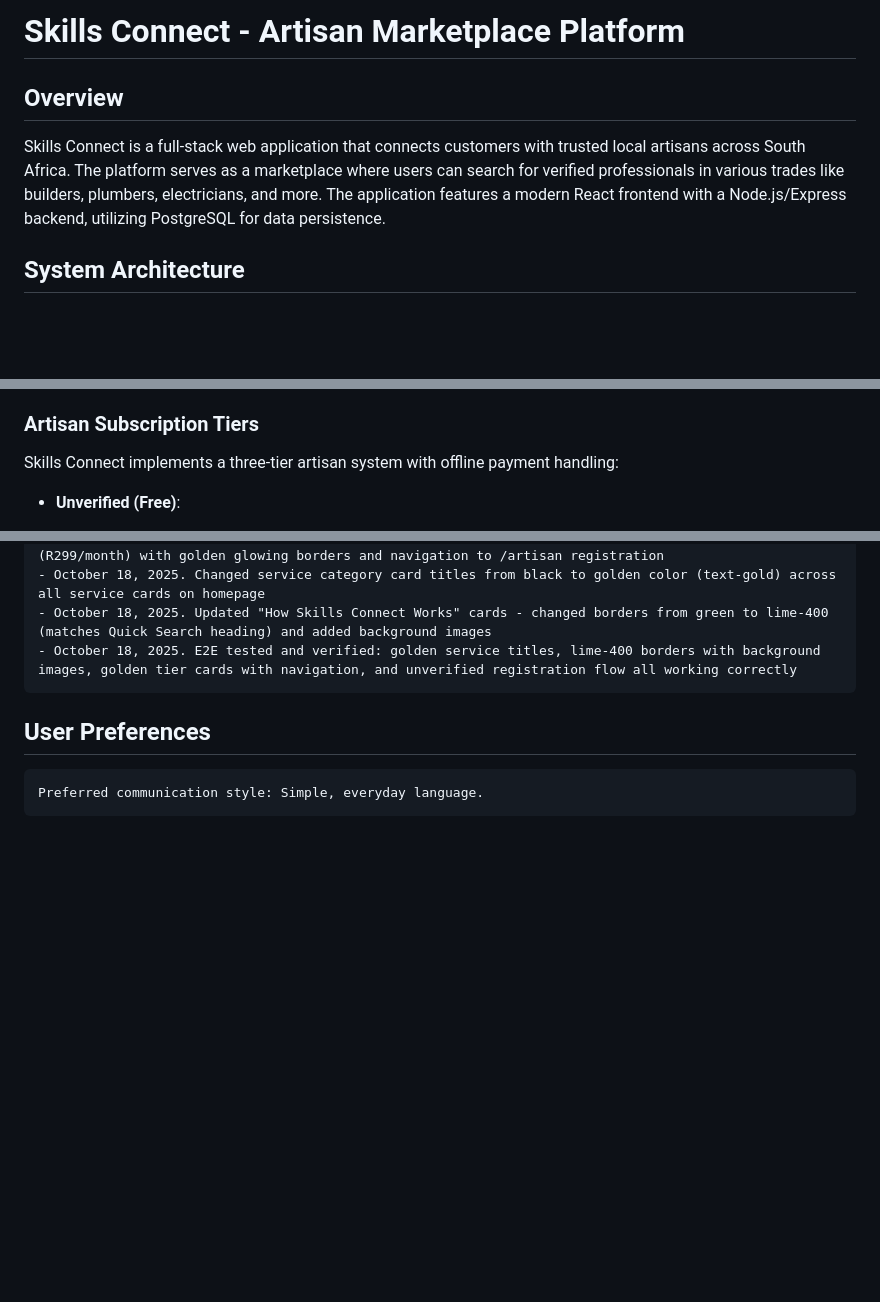
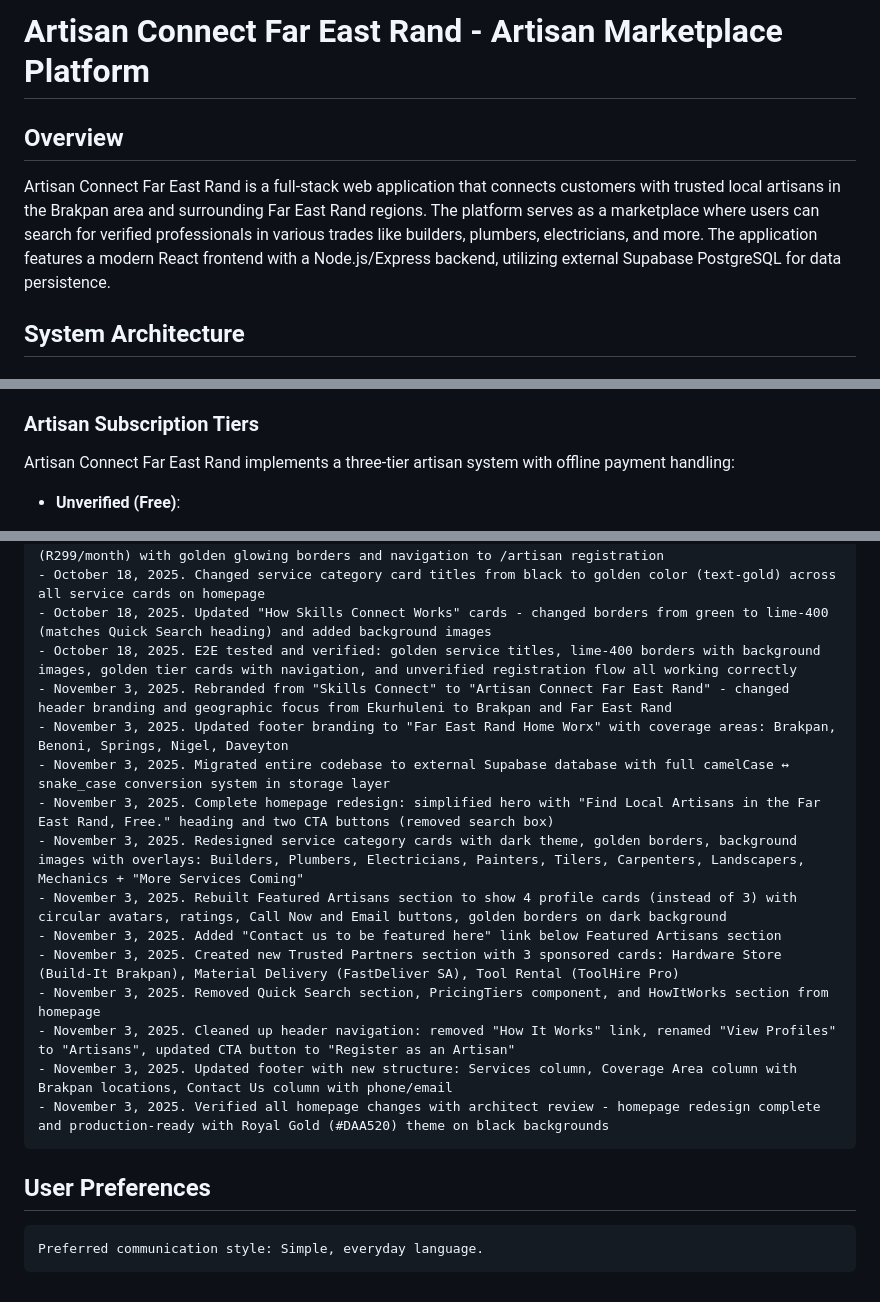
Before and after one commit to rachoom/KasiCraftConnect, a Markdown page: replit.md, 3 parts joined by grey strips. Rendered like a GitHub page; blank space fills up the shorter version.

Commit message:
Rebrand platform and redesign homepage with new focus on Far East Rand artisans
Update project branding to "Artisan Connect Far East Rand", migrate to Supabase, and perform a comprehensive homepage redesign featuring a dark theme, new service card layouts, featured artisans, trusted partners, and updated navigation.

Replit-Commit-Author: Agent
Replit-Commit-Session-Id: 378cfad8-3a12-42ba-ae24-f4873d0cd8dd
Replit-Commit-Checkpoint-Type: full_checkpoint
Replit-Commit-Event-Id: 8a599652-d37c-4045-94d0-3dd0ac6e546b
Replit-Commit-Screenshot-Url: https://storage.googleapis.com/screenshot-production-us-central1/ac7de790-304a-4c8b-81fc-196220ca847f/378cfad8-3a12-42ba-ae24-f4873d0cd8dd/UAuOkHa

````diff
--- a/replit.md
+++ b/replit.md
@@ -1,8 +1,8 @@
-# Skills Connect - Artisan Marketplace Platform
+# Artisan Connect Far East Rand - Artisan Marketplace Platform
 
 ## Overview
 
-Skills Connect is a full-stack web application that connects customers with trusted local artisans across South Africa. The platform serves as a marketplace where users can search for verified professionals in various trades like builders, plumbers, electricians, and more. The application features a modern React frontend with a Node.js/Express backend, utilizing PostgreSQL for data persistence.
+Artisan Connect Far East Rand is a full-stack web application that connects customers with trusted local artisans in the Brakpan area and surrounding Far East Rand regions. The platform serves as a marketplace where users can search for verified professionals in various trades like builders, plumbers, electricians, and more. The application features a modern React frontend with a Node.js/Express backend, utilizing external Supabase PostgreSQL for data persistence.
 
 ## System Architecture
 
@@ -59,7 +59,7 @@ The application uses three main entities:
   - Protected admin routes with token validation
 
 ### Artisan Subscription Tiers
-Skills Connect implements a three-tier artisan system with offline payment handling:
+Artisan Connect Far East Rand implements a three-tier artisan system with offline payment handling:
 
 - **Unverified (Free)**:
   - Instant registration with basic information
@@ -186,6 +186,18 @@ Changelog:
 - October 18, 2025. Changed service category card titles from black to golden color (text-gold) across all service cards on homepage
 - October 18, 2025. Updated "How Skills Connect Works" cards - changed borders from green to lime-400 (matches Quick Search heading) and added background images
 - October 18, 2025. E2E tested and verified: golden service titles, lime-400 borders with background images, golden tier cards with navigation, and unverified registration flow all working correctly
+- November 3, 2025. Rebranded from "Skills Connect" to "Artisan Connect Far East Rand" - changed header branding and geographic focus from Ekurhuleni to Brakpan and Far East Rand
+- November 3, 2025. Updated footer branding to "Far East Rand Home Worx" with coverage areas: Brakpan, Benoni, Springs, Nigel, Daveyton
+- November 3, 2025. Migrated entire codebase to external Supabase database with full camelCase ↔ snake_case conversion system in storage layer
+- November 3, 2025. Complete homepage redesign: simplified hero with "Find Local Artisans in the Far East Rand, Free." heading and two CTA buttons (removed search box)
+- November 3, 2025. Redesigned service category cards with dark theme, golden borders, background images with overlays: Builders, Plumbers, Electricians, Painters, Tilers, Carpenters, Landscapers, Mechanics + "More Services Coming"
+- November 3, 2025. Rebuilt Featured Artisans section to show 4 profile cards (instead of 3) with circular avatars, ratings, Call Now and Email buttons, golden borders on dark background
+- November 3, 2025. Added "Contact us to be featured here" link below Featured Artisans section
+- November 3, 2025. Created new Trusted Partners section with 3 sponsored cards: Hardware Store (Build-It Brakpan), Material Delivery (FastDeliver SA), Tool Rental (ToolHire Pro)
+- November 3, 2025. Removed Quick Search section, PricingTiers component, and HowItWorks section from homepage
+- November 3, 2025. Cleaned up header navigation: removed "How It Works" link, renamed "View Profiles" to "Artisans", updated CTA button to "Register as an Artisan"
+- November 3, 2025. Updated footer with new structure: Services column, Coverage Area column with Brakpan locations, Contact Us column with phone/email
+- November 3, 2025. Verified all homepage changes with architect review - homepage redesign complete and production-ready with Royal Gold (#DAA520) theme on black backgrounds
 ```
 
 ## User Preferences
````
